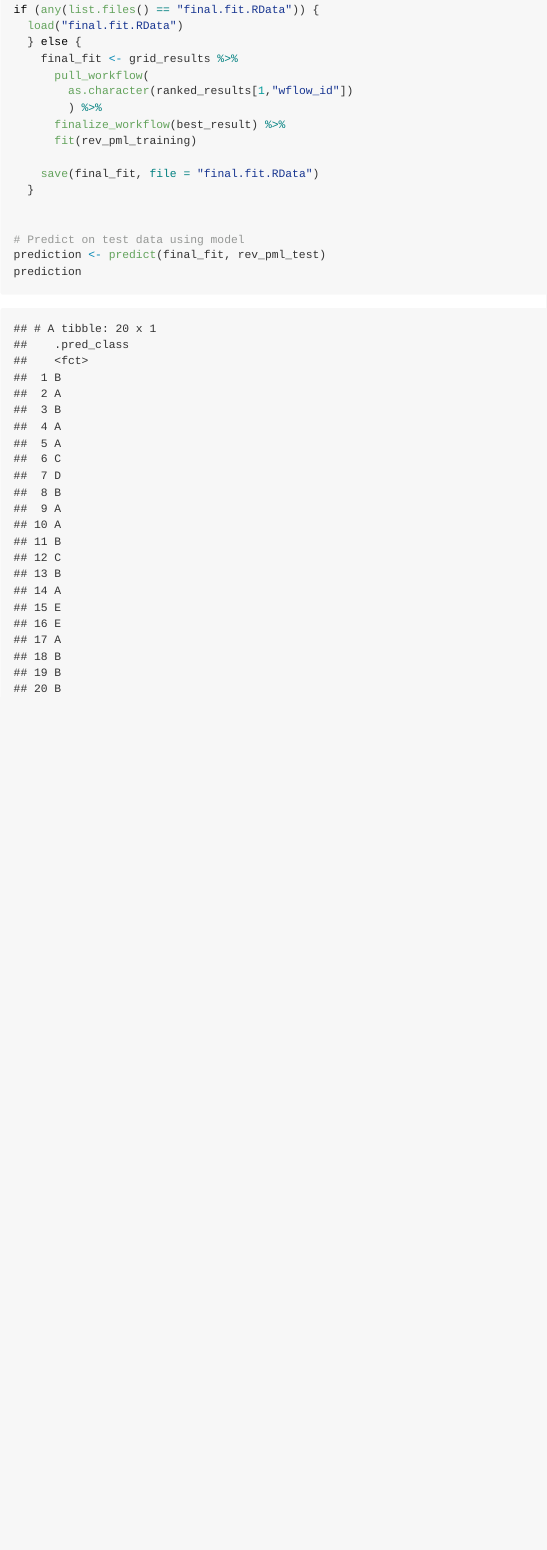
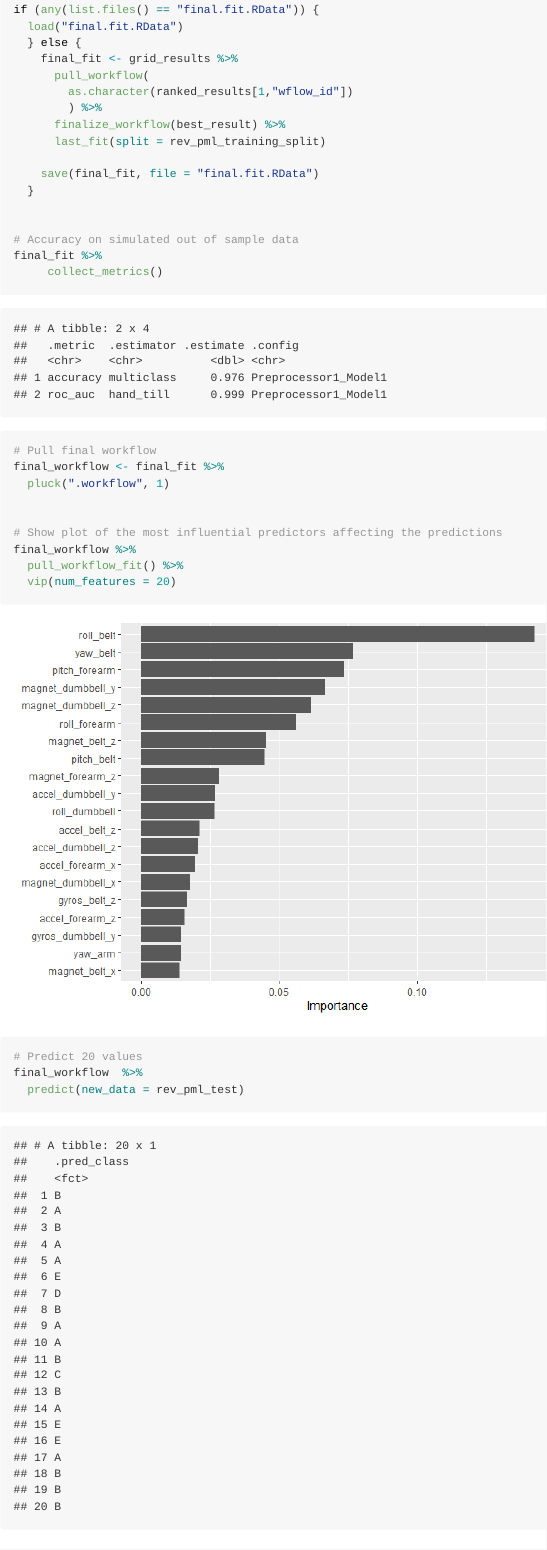
Before and after one commit to dario-j-c/jhpkins-machine-learning-project, an R Markdown document (ml_project.Rmd): the page in a window 1100 px wide, from 9020 px down before the commit and from 8930 px down after it, so that both start at the same text. The pictures show the output file ml_project.md that the author committed with the source, drawn offline in the style of GitHub; long lines of code are wrapped.

````diff
--- a/ml_project.Rmd
+++ b/ml_project.Rmd
@@ -356,16 +365,28 @@
         as.character(ranked_results[1,"wflow_id"])
         ) %>%
       finalize_workflow(best_result) %>%
-      fit(rev_pml_training)
+      last_fit(split = rev_pml_training_split)
 
     save(final_fit, file = "final.fit.RData")
   }
 
 
-# Predict on test data using model
-prediction <- predict(final_fit, rev_pml_test)
-prediction
+# Accuracy on simulated out of sample data
+final_fit %>%
+     collect_metrics()
+
+# Pull final workflow
+final_workflow <- final_fit %>%
+  pluck(".workflow", 1)
 
 
+# Show plot of the most influential predictors affecting the predictions
+final_workflow %>%
+  pull_workflow_fit() %>%
+  vip(num_features = 20)
+
+# Predict 20 values
+final_workflow  %>%
+  predict(new_data = rev_pml_test)
 
 ```
````
Also changed, not shown: ml_project.md, ml_project_files/figure-gfm/Display Results-1.png, ml_project_files/figure-gfm/Display Results-2.png, ml_project_files/figure-gfm/unnamed-chunk-1-1.png (added), ml_project.Rmd (31 more changed lines).
